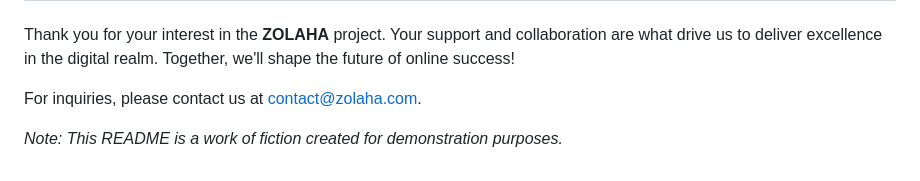
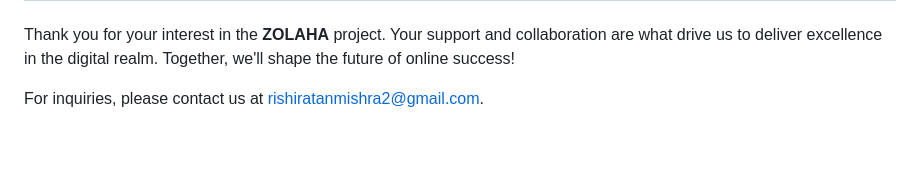
Before and after one commit to rishiratanmishra/zolaha, a Markdown page: README.md, the part around the change. GitHub-like rendering; blank space fills up the shorter version.

```diff
--- a/README.md
+++ b/README.md
@@ -46,6 +46,4 @@ Let's work together to make the **ZOLAHA** website an even more remarkable digit
 
 Thank you for your interest in the **ZOLAHA** project. Your support and collaboration are what drive us to deliver excellence in the digital realm. Together, we'll shape the future of online success!
 
-For inquiries, please contact us at contact@zolaha.com.
-
-*Note: This README is a work of fiction created for demonstration purposes.*
+For inquiries, please contact us at rishiratanmishra2@gmail.com.
```
